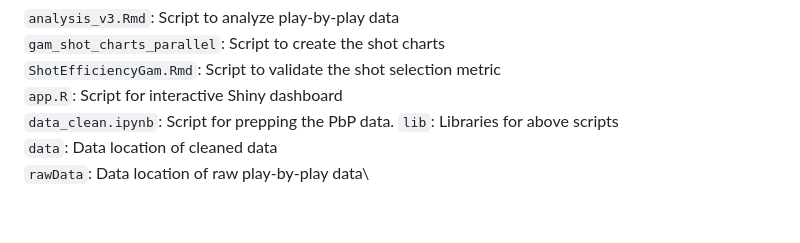
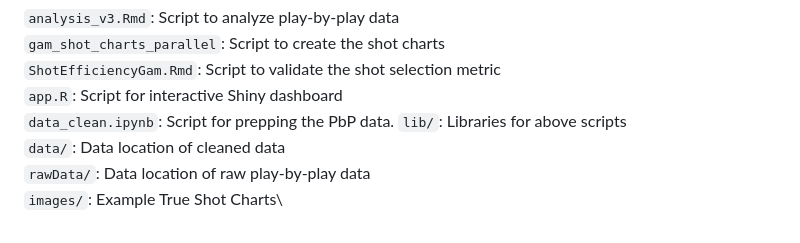
Before and after one commit to Syracuse-University-Sport-Analytics/continous_shot_selection, a Markdown page: README.md, the part around the change. GitHub-like rendering.

```diff
--- a/README.md
+++ b/README.md
@@ -15,6 +15,7 @@ This code can also produce differential shot charts. For the 2021-22 Bucks, the
 `ShotEfficiencyGam.Rmd`: Script to validate the shot selection metric\
 `app.R`: Script for interactive Shiny dashboard\
 `data_clean.ipynb`: Script for prepping the PbP data.
-`lib`: Libraries for above scripts\
-`data`: Data location of cleaned data\
-`rawData`: Data location of raw play-by-play data\
+`lib/`: Libraries for above scripts\
+`data/`: Data location of cleaned data\
+`rawData/`: Data location of raw play-by-play data\
+`images/`: Example True Shot Charts\
```
